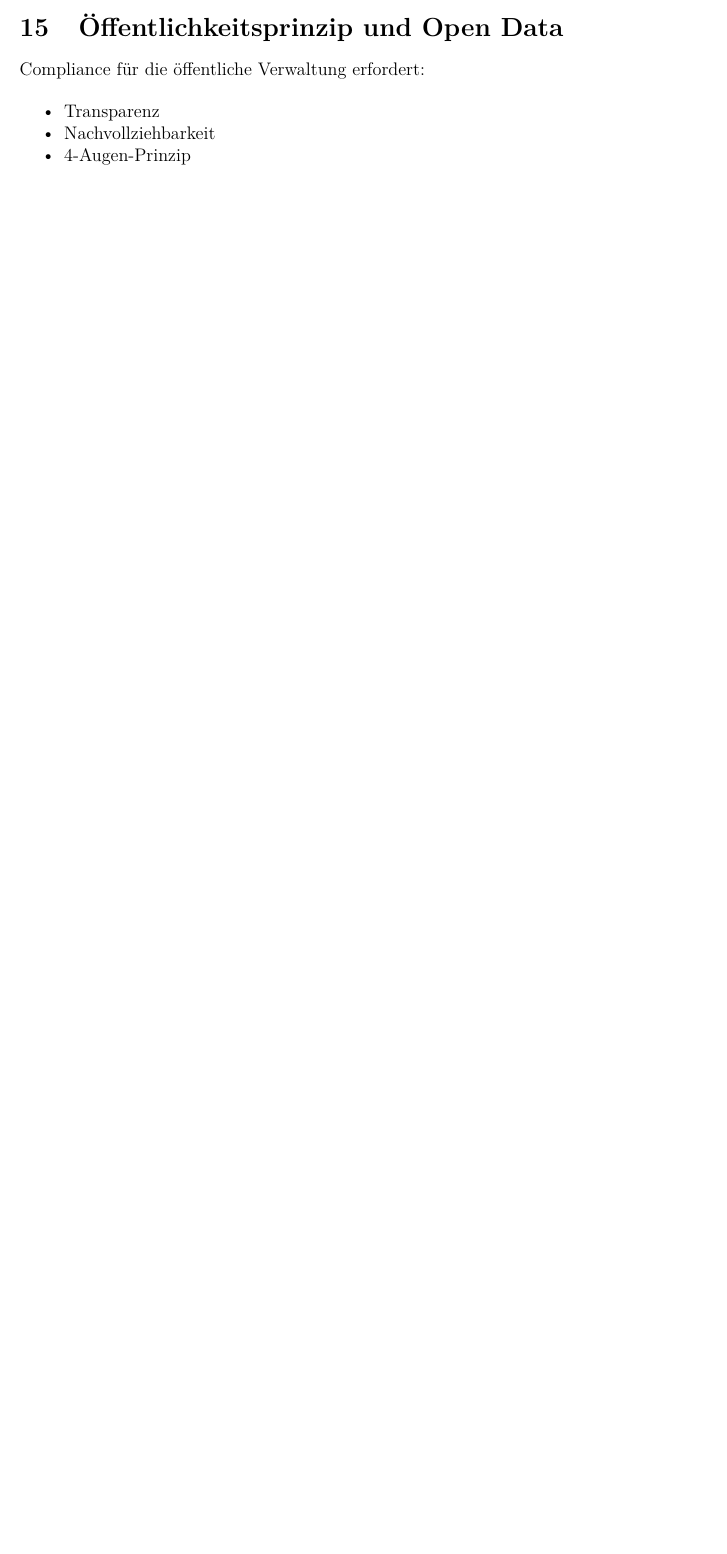
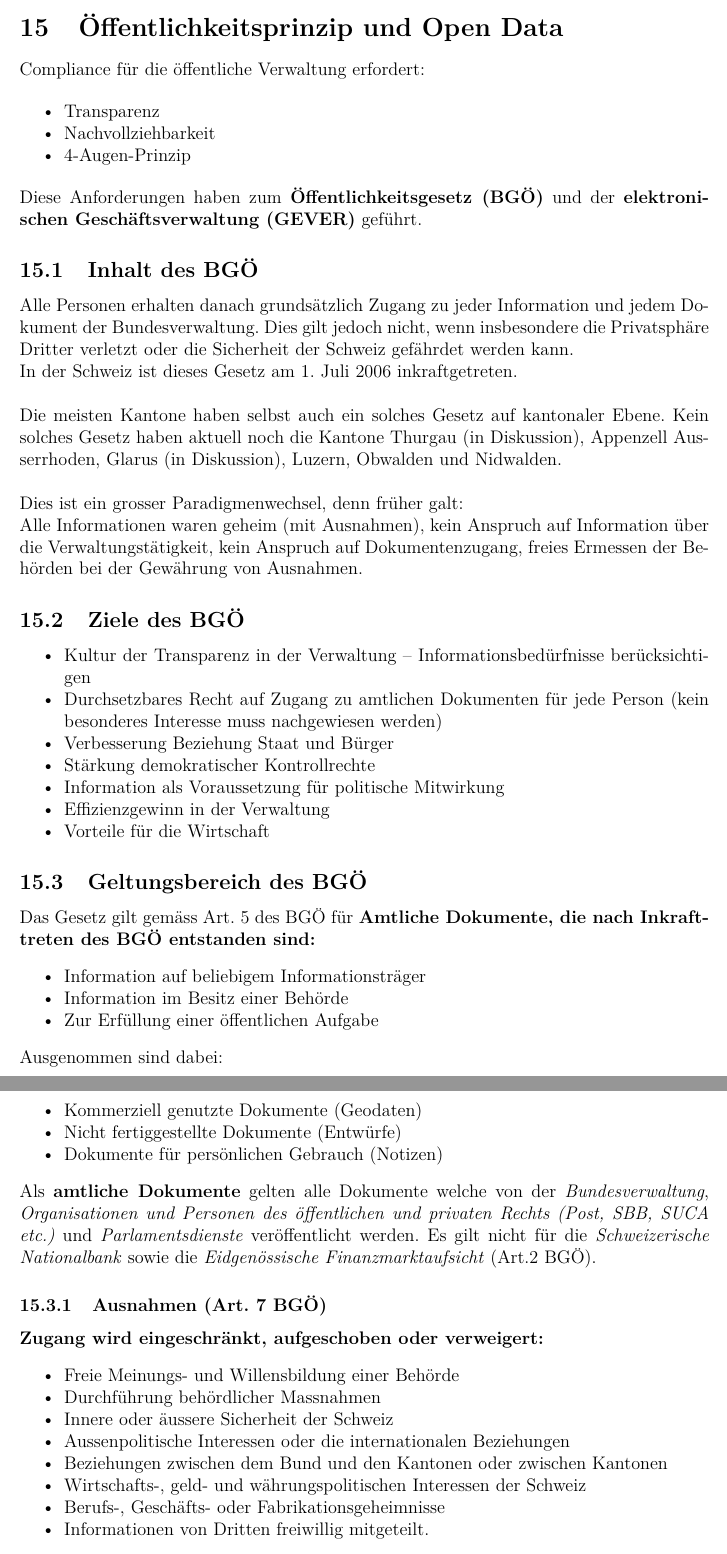
Before and after one commit to nortismo/privlaw, a LaTeX document (tex/00_Zusammefassung.tex, which reads tex/12_OpenData.tex): part of page 53 of 58 before the commit and two parts of pages 54 and 55 of 61 after it, the two joined at a grey line, cut so that both start at the same text, the shorter picture padded with empty space. Compiled offline with pdfLaTeX.

Commit message:
rework chapter "Öffentlichkeitsgesetz und OpenData"

```diff
--- a/tex/12_OpenData.tex
+++ b/tex/12_OpenData.tex
@@ -1,15 +1,83 @@
-\hypertarget{uxf6ffentlichkeitsprinzip-und-open-data}{%
-\section{Öffentlichkeitsprinzip und Open
-Data}\label{uxf6ffentlichkeitsprinzip-und-open-data}}
+\section{Öffentlichkeitsprinzip und Open Data}
 
 Compliance für die öffentliche Verwaltung erfordert:
 
 \begin{itemize}
-\tightlist
-\item
-  Transparenz
-\item
-  Nachvollziehbarkeit
-\item
-  4-Augen-Prinzip
+	\tightlist
+	\item Transparenz
+	\item Nachvollziehbarkeit
+	\item 4-Augen-Prinzip
 \end{itemize}
+
+Diese Anforderungen haben zum \textbf{Öffentlichkeitsgesetz (BGÖ)} und der
+\textbf{elektronischen Geschäftsverwaltung (GEVER)} geführt.
+
+\subsection{Inhalt des BGÖ}
+Alle Personen erhalten danach grundsätzlich Zugang zu jeder Information und
+jedem Dokument der Bundesverwaltung. Dies gilt jedoch nicht, wenn
+insbesondere die Privatsphäre Dritter verletzt oder die Sicherheit der Schweiz
+gefährdet werden kann.\\
+In der Schweiz ist dieses Gesetz am 1. Juli 2006 inkraftgetreten.\\
+
+Die meisten Kantone haben selbst auch ein solches Gesetz auf kantonaler Ebene.
+Kein solches Gesetz haben aktuell noch die Kantone Thurgau (in Diskussion),
+Appenzell Ausserrhoden, Glarus (in Diskussion), Luzern, Obwalden und Nidwalden.\\
+
+Dies ist ein grosser Paradigmenwechsel, denn früher galt:\\
+Alle Informationen waren geheim (mit Ausnahmen), kein Anspruch auf Information
+über die Verwaltungstätigkeit, kein Anspruch auf Dokumentenzugang,
+freies Ermessen der Behörden bei der Gewährung von Ausnahmen.
+
+\subsection{Ziele des BGÖ}
+
+\begin{itemize}
+	\tightlist
+	\item Kultur der Transparenz in der Verwaltung – Informationsbedürfnisse
+	berücksichtigen
+	\item Durchsetzbares Recht auf Zugang zu amtlichen Dokumenten für jede
+	Person (kein besonderes Interesse muss nachgewiesen werden)
+	\item Verbesserung Beziehung Staat und Bürger
+	\item Stärkung demokratischer Kontrollrechte
+	\item Information als Voraussetzung für politische Mitwirkung
+	\item Effizienzgewinn in der Verwaltung
+	\item Vorteile für die Wirtschaft
+\end{itemize}
+
+\subsection{Geltungsbereich des BGÖ}
+
+Das Gesetz gilt gemäss Art. 5 des BGÖ für \textbf{Amtliche Dokumente, die nach
+Inkrafttreten des BGÖ entstanden sind:}
+\begin{itemize}
+	\tightlist
+	\item Information auf beliebigem Informationsträger
+	\item Information im Besitz einer Behörde
+	\item Zur Erfüllung einer öffentlichen Aufgabe
+\end{itemize}
+
+Ausgenommen sind dabei:
+\begin{itemize}
+	\tightlist
+	\item Kommerziell genutzte Dokumente (Geodaten)
+	\item Nicht fertiggestellte Dokumente (Entwürfe)
+	\item Dokumente für persönlichen Gebrauch (Notizen)
+\end{itemize}
+
+Als \textbf{amtliche Dokumente} gelten alle Dokumente welche von der
+\textit{Bundesverwaltung}, \textit{Organisationen und Personen des öffentlichen
+und privaten Rechts (Post, SBB, SUCA etc.)} und \textit{Parlamentsdienste}
+veröffentlicht werden. Es gilt nicht für die \textit{Schweizerische Nationalbank}
+sowie die \textit{Eidgenössische Finanzmarktaufsicht} (Art.2 BGÖ).
+
+\subsubsection{Ausnahmen (Art. 7 BGÖ)}
+\textbf{Zugang wird eingeschränkt, aufgeschoben oder verweigert:}
+\begin{itemize}
+	\tightlist
+	\item Freie Meinungs- und Willensbildung einer Behörde
+	\item Durchführung behördlicher Massnahmen
+	\item Innere oder äussere Sicherheit der Schweiz
+	\item Aussenpolitische Interessen oder die internationalen Beziehungen
+	\item Beziehungen zwischen dem Bund und den Kantonen oder zwischen Kantonen
+	\item Wirtschafts-, geld- und währungspolitischen Interessen der Schweiz
+	\item Berufs-, Geschäfts- oder Fabrikationsgeheimnisse
+	\item Informationen von Dritten freiwillig mitgeteilt.
+\end{itemize}
@@ -15,0 +121,3 @@ Compliance für die öffentliche Verwaltung erfordert:
+	\item Eher Zurückhaltung der Kantone (Ausnahme z.B. OpenZH) und Gemeinden, da
+	man mit den Daten vielleicht Geld verdienen könnte. Kurzfristige Sichtweise.
+\end{itemize}
```
Also changed, not shown: tex/12_OpenData.tex (37 more changed lines).
